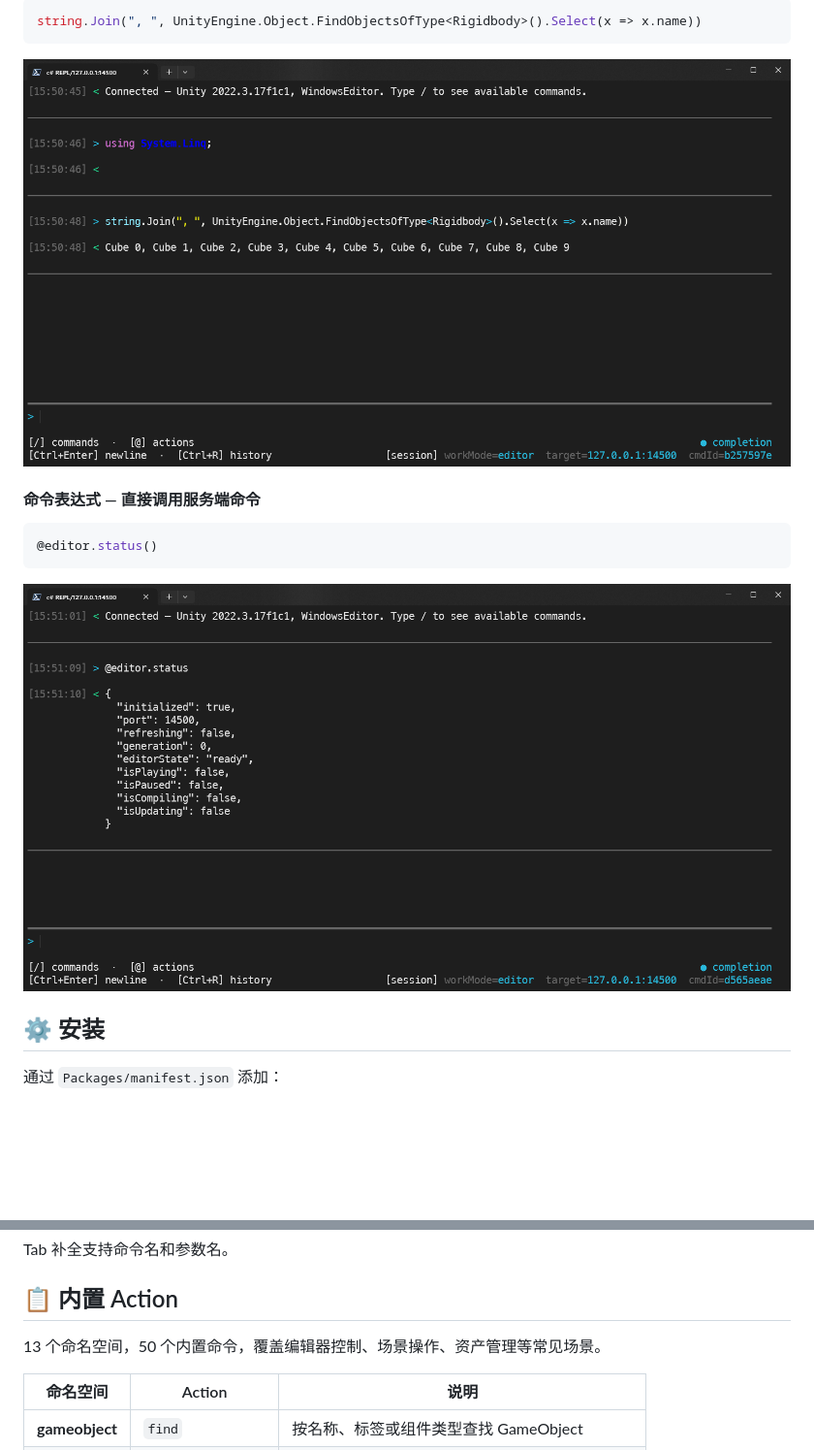
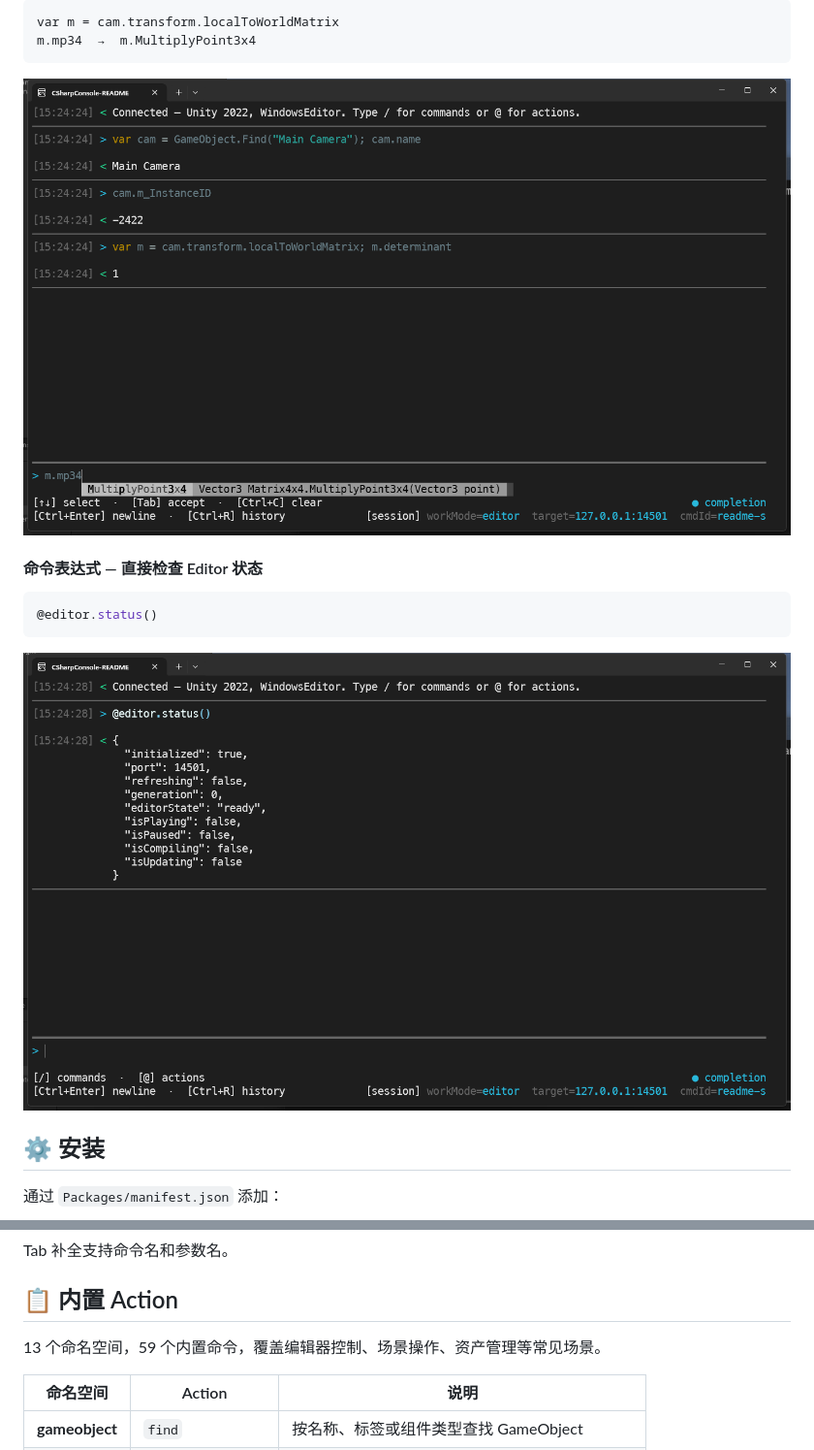
Before and after one commit to niqibiao/unity-csharpconsole, a Markdown page: README_zh.md, 2 parts joined by grey strips. Shown at 97% size. Drawn GitHub-style; pictures changed too: Docs~/images/repl-4.png, Docs~/images/repl-5.png; blank space fills up the shorter version.

````diff
--- a/README_zh.md
+++ b/README_zh.md
@@ -67,11 +66,12 @@ go.m_InstanceID
 
-```csharp
-string.Join(", ", UnityEngine.Object.FindObjectsOfType<Rigidbody>().Select(x => x.name))
+```text
+var m = cam.transform.localToWorldMatrix
+m.mp34  →  m.MultiplyPoint3x4
 ```
 
 <img src="Docs~/images/repl-4.png" />
 
-#### 命令表达式 — 直接调用服务端命令
+#### 命令表达式 — 直接检查 Editor 状态
 
 ```csharp
 @editor.status()
@@ -206,7 +206,7 @@ Tab 补全支持命令名和参数名。
 
 ## 📋 内置 Action
 
-13 个命名空间，50 个内置命令，覆盖编辑器控制、场景操作、资产管理等常见场景。
+13 个命名空间，59 个内置命令，覆盖编辑器控制、场景操作、资产管理等常见场景。
 
 | 命名空间 | Action | 说明 |
 |----------|--------|------|
````
Also changed, not shown: other parts of README_zh.md (+10 -11 lines), README.md (+15 -15 lines), Docs~/images/repl-1.png, Docs~/images/repl-2.png, Docs~/images/repl-3.png, 2 other files.
